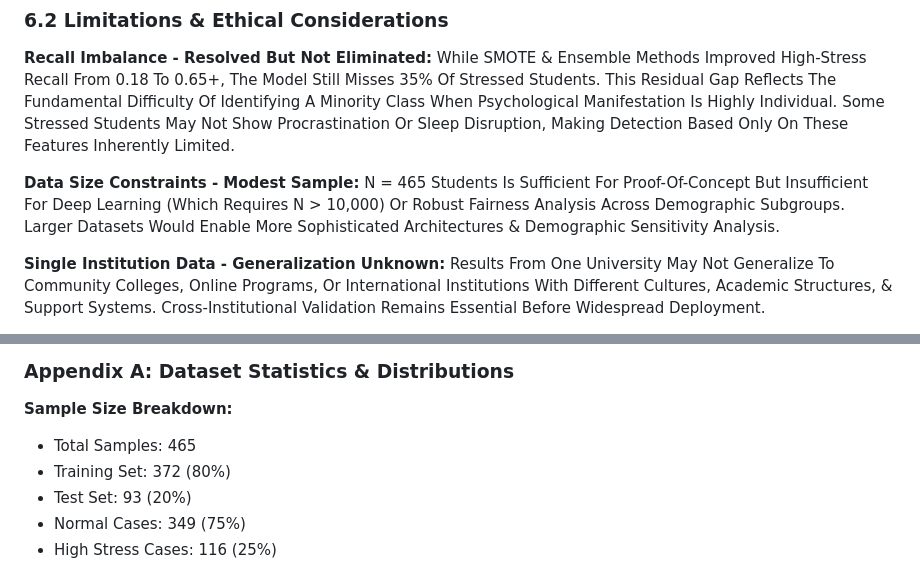
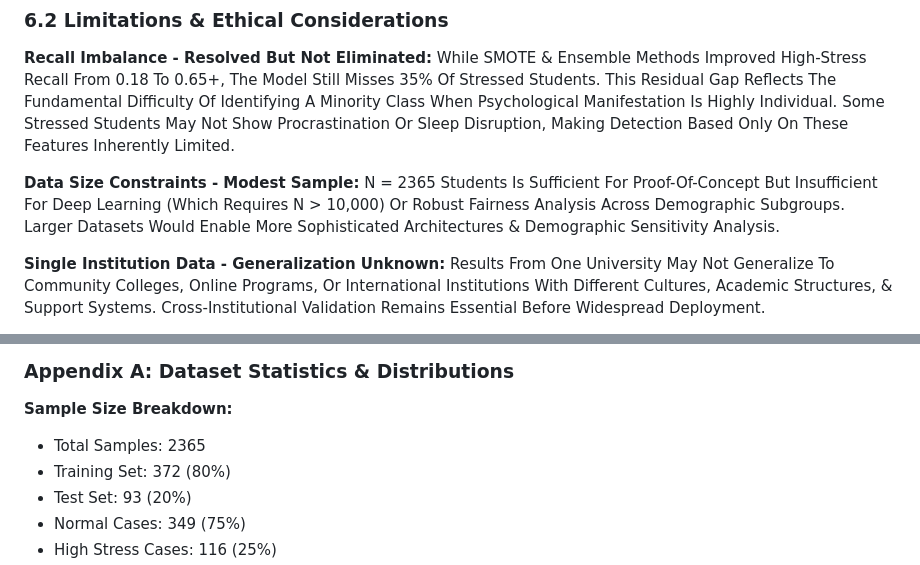
Before and after one commit to VAK42/NCKH, a Markdown page: ReadMe.md, 2 parts joined by grey strips. Rendered like a GitHub page.

```diff
--- a/ReadMe.md
+++ b/ReadMe.md
@@ -408,7 +408,7 @@ This Dissertation Conclusively Demonstrates That:
 
 **Recall Imbalance - Resolved But Not Eliminated:** While SMOTE & Ensemble Methods Improved High-Stress Recall From 0.18 To 0.65+, The Model Still Misses 35% Of Stressed Students. This Residual Gap Reflects The Fundamental Difficulty Of Identifying A Minority Class When Psychological Manifestation Is Highly Individual. Some Stressed Students May Not Show Procrastination Or Sleep Disruption, Making Detection Based Only On These Features Inherently Limited.
 
-**Data Size Constraints - Modest Sample:** N = 465 Students Is Sufficient For Proof-Of-Concept But Insufficient For Deep Learning (Which Requires N > 10,000) Or Robust Fairness Analysis Across Demographic Subgroups. Larger Datasets Would Enable More Sophisticated Architectures & Demographic Sensitivity Analysis.
+**Data Size Constraints - Modest Sample:** N = 2365 Students Is Sufficient For Proof-Of-Concept But Insufficient For Deep Learning (Which Requires N > 10,000) Or Robust Fairness Analysis Across Demographic Subgroups. Larger Datasets Would Enable More Sophisticated Architectures & Demographic Sensitivity Analysis.
 
 **Single Institution Data - Generalization Unknown:** Results From One University May Not Generalize To Community Colleges, Online Programs, Or International Institutions With Different Cultures, Academic Structures, & Support Systems. Cross-Institutional Validation Remains Essential Before Widespread Deployment.
 
@@ -650,7 +650,7 @@ Based on Cross-Validation Results & Published Ensemble Performance:
 ### Appendix A: Dataset Statistics & Distributions
 
 **Sample Size Breakdown:**
-- Total Samples: 465
+- Total Samples: 2365
 - Training Set: 372 (80%)
 - Test Set: 93 (20%)
 - Normal Cases: 349 (75%)
```
Also changed, not shown: other parts of ReadMe.md (+6 -6 lines).
